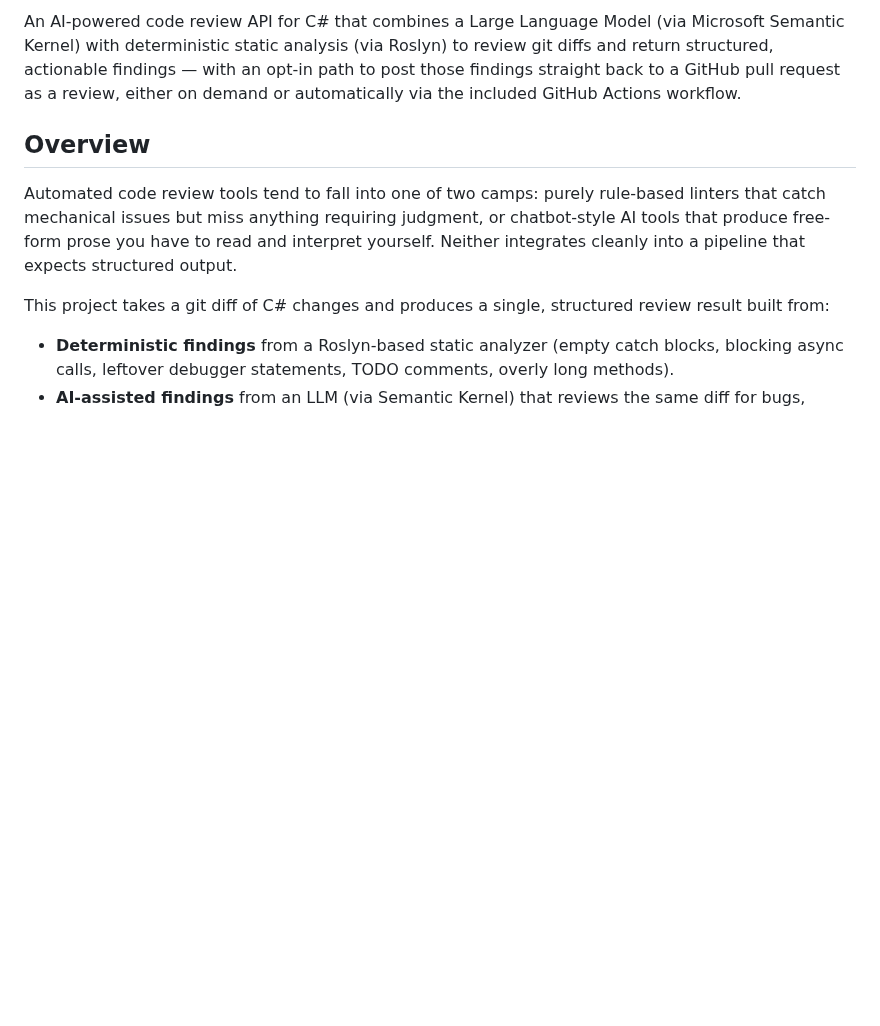
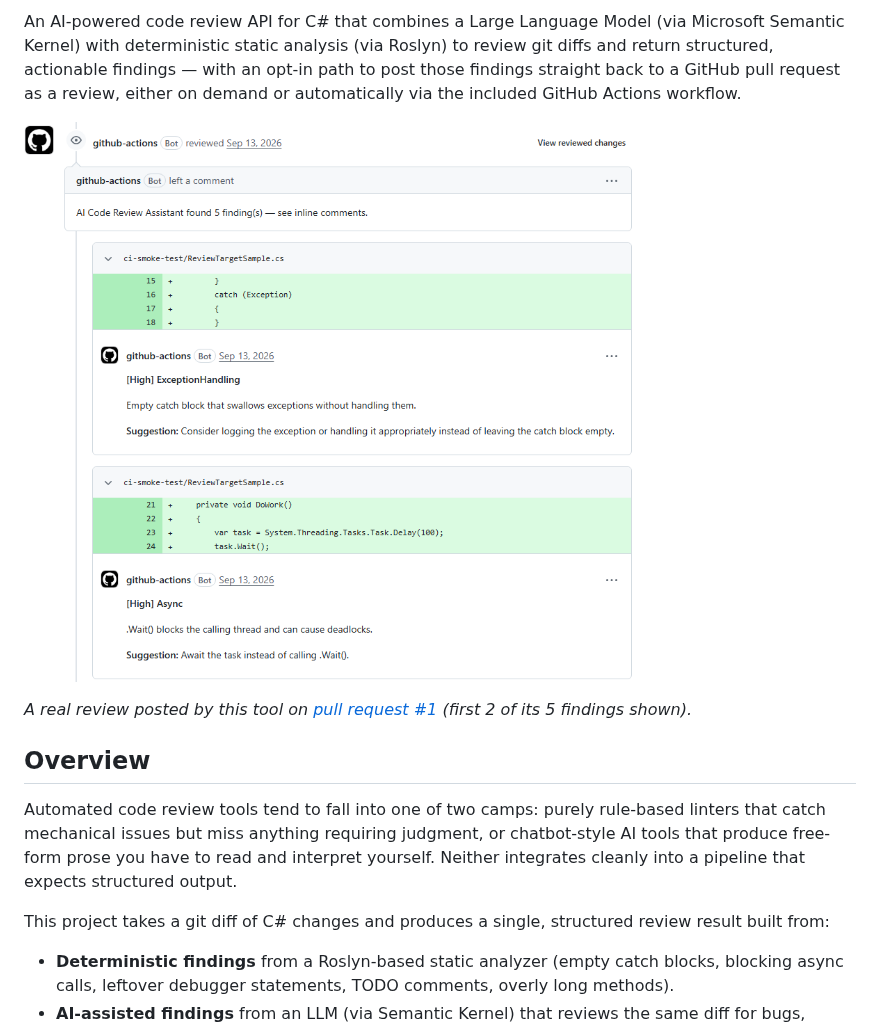
Before and after one commit to SrikanthYelam/SemanticReview, a Markdown page: README.md, the part around one of its changes. Rendered like a GitHub page; pictures changed too: docs/images/pr-review.png (added); blank space fills up the shorter version.

Commit message:
README: add CI badge and screenshot of a real PR review
Co-Authored-By: Claude Sonnet 5 <noreply@anthropic.com>

```diff
--- a/README.md
+++ b/README.md
@@ -5,6 +7,12 @@ Semantic Kernel) with deterministic static analysis (via Roslyn) to review git d
 structured, actionable findings — with an opt-in path to post those findings straight back to a
 GitHub pull request as a review, either on demand or automatically via the included GitHub
 Actions workflow.
+
+![The bot's review on a real pull request: a summary comment plus inline findings on the exact lines](docs/images/pr-review.png)
+
+*A real review posted by this tool on
+[pull request #1](https://github.com/SrikanthYelam/SemanticReview/pull/1) (first 2 of its 5
+findings shown).*
 
 ## Overview
 
```
Also changed, not shown: other parts of README.md (+2 -0 lines).
